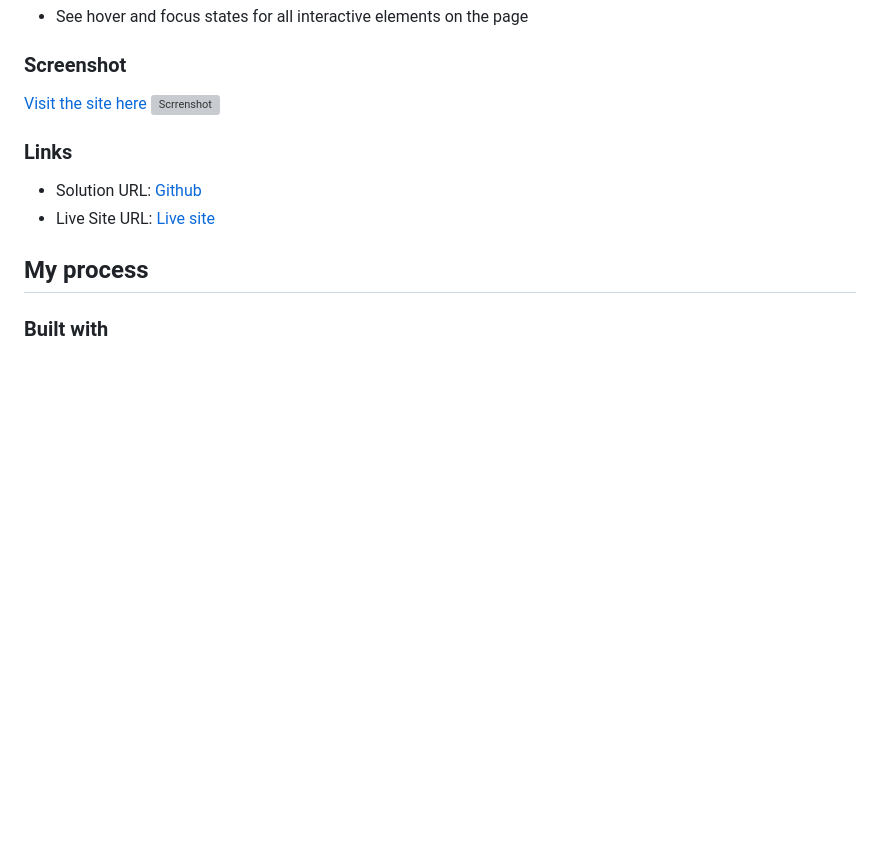
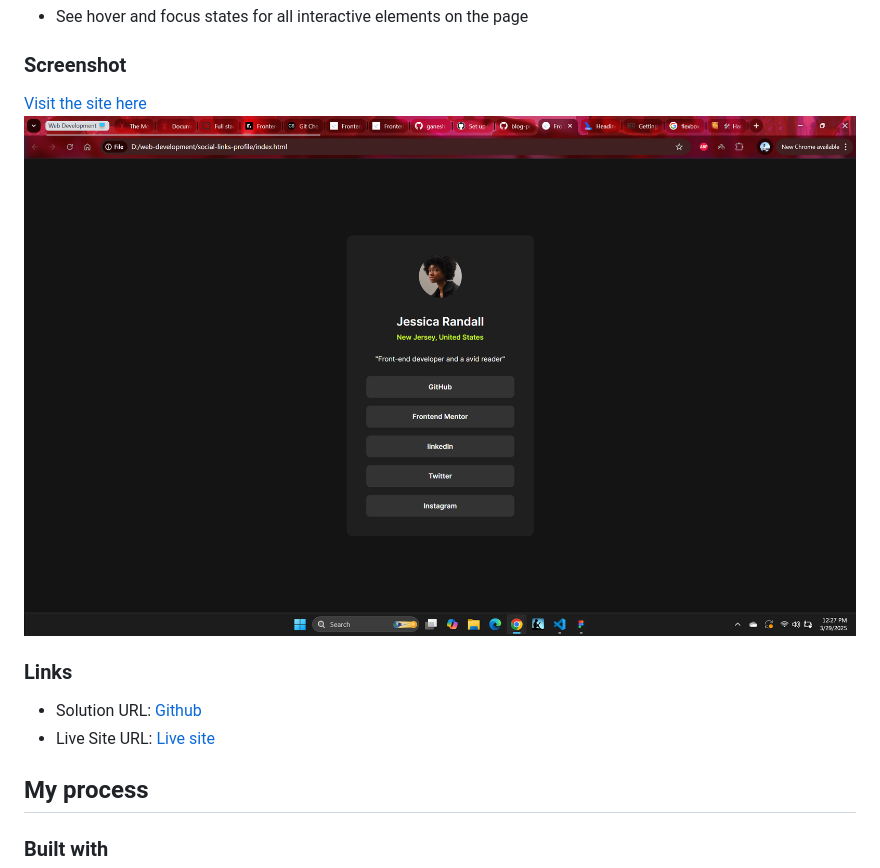
Before and after one commit to ganeshreddychimmula/social-links-profile, a Markdown page: README.md, the part around the change. Rendered like a GitHub page; blank space fills up the shorter version; grey boxes are pictures that could not be loaded.

Commit message:
fix image src

```diff
--- a/README.md
+++ b/README.md
@@ -27,7 +27,7 @@ Users should be able to:
 ### Screenshot
 
 [Visit the site here]()
-![Scrrenshot](./design/images/image.png)
+![Screenshot](./assets/images/image.png)
 
 
 ### Links
```
